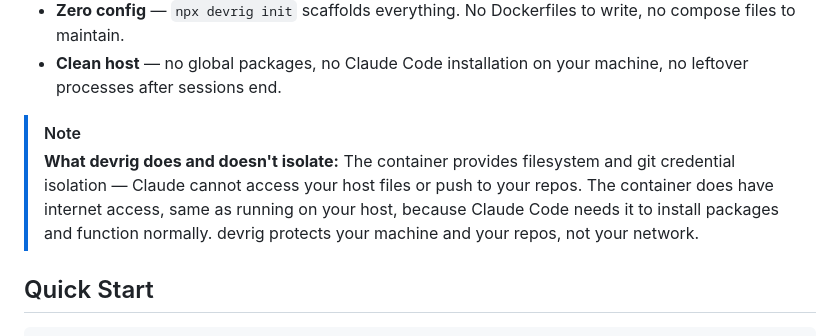
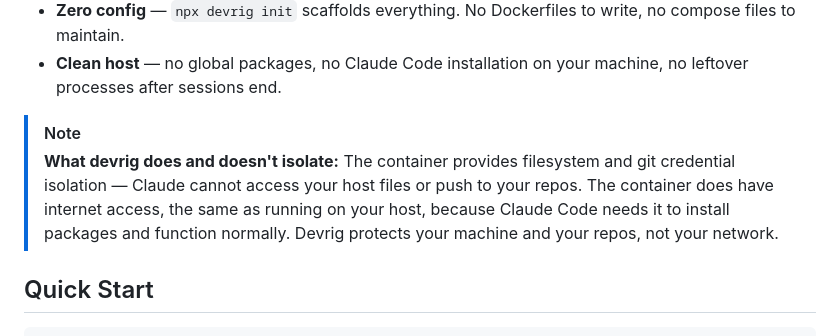
Before and after one commit to fuho/devrig, a Markdown page: README.md, the part around one of its changes. Drawn GitHub-style.

```diff
--- a/README.md
+++ b/README.md
@@ -15,7 +15,7 @@ Claude Code is powerful — it installs packages, modifies system files, and run
 - **Clean host** — no global packages, no Claude Code installation on your machine, no leftover processes after sessions end.
 
 > [!NOTE]
-> **What devrig does and doesn't isolate:** The container provides filesystem and git credential isolation — Claude cannot access your host files or push to your repos. The container does have internet access, same as running on your host, because Claude Code needs it to install packages and function normally. devrig protects your machine and your repos, not your network.
+> **What devrig does and doesn't isolate:** The container provides filesystem and git credential isolation — Claude cannot access your host files or push to your repos. The container does have internet access, the same as running on your host, because Claude Code needs it to install packages and function normally. Devrig protects your machine and your repos, not your network.
 
 ## Quick Start
 
```
Also changed, not shown: other parts of README.md (+1 -1 lines).
